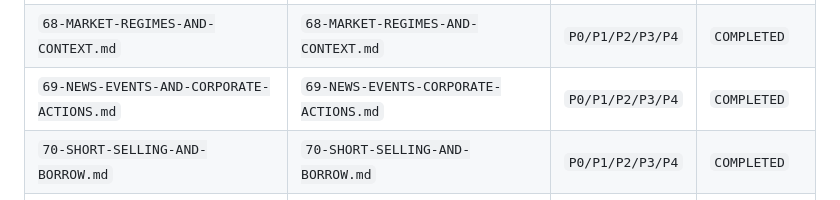
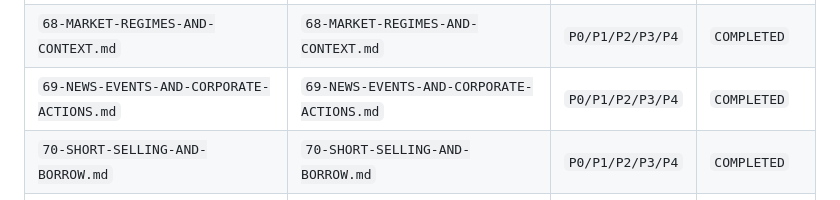
Before and after one commit to LirazShay/algo-course, a Markdown page: recommendations/00-INDEX.md, the part around the change. Rendered like a GitHub page.

Commit message:
Restore segment 69 recommendation filename

```diff
--- a/recommendations/00-INDEX.md
+++ b/recommendations/00-INDEX.md
@@ -257,7 +257,7 @@ Baseline
 | `66-STATISTICAL-AND-QUANTITATIVE-FOUNDATIONS.md` | `66-STATISTICAL-AND-QUANTITATIVE-FOUNDATIONS.md` | `P0/P1/P2/P3/P4` | `COMPLETED` |
 | `67-MACHINE-LEARNING-FOR-ALGO-TRADING.md` | `67-MACHINE-LEARNING-FOR-ALGO-TRADING.md` | `P0/P1/P2/P3/P4` | `COMPLETED` |
 | `68-MARKET-REGIMES-AND-CONTEXT.md` | `68-MARKET-REGIMES-AND-CONTEXT.md` | `P0/P1/P2/P3/P4` | `COMPLETED` |
-| `69-NEWS-EVENTS-AND-CORPORATE-ACTIONS.md` | `69-NEWS-EVENTS-CORPORATE-ACTIONS.md` | `P0/P1/P2/P3/P4` | `COMPLETED` |
+| `69-NEWS-EVENTS-AND-CORPORATE-ACTIONS.md` | `69-NEWS-EVENTS-AND-CORPORATE-ACTIONS.md` | `P0/P1/P2/P3/P4` | `COMPLETED` |
 | `70-SHORT-SELLING-AND-BORROW.md` | `70-SHORT-SELLING-AND-BORROW.md` | `P0/P1/P2/P3/P4` | `COMPLETED` |
 | `71-ACCOUNT-MECHANICS-AND-REGULATIONS.md` | `71-ACCOUNT-MECHANICS-AND-REGULATIONS.md` | `P0/P1/P2/P3/P4` | `COMPLETED` |
 | `72-FEES-TAX-AND-ACCOUNTING-AWARENESS.md` | `72-FEES-TAX-AND-ACCOUNTING-AWARENESS.md` | `P0/P1/P2/P3/P4` | `COMPLETED` |
```
